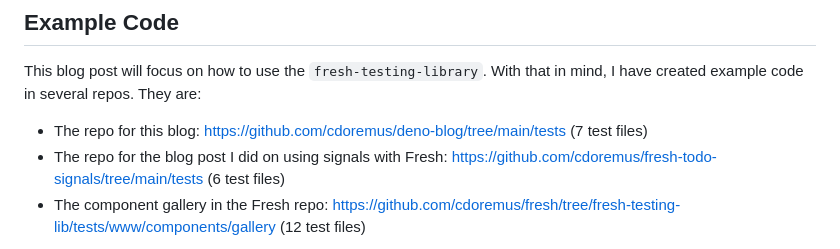
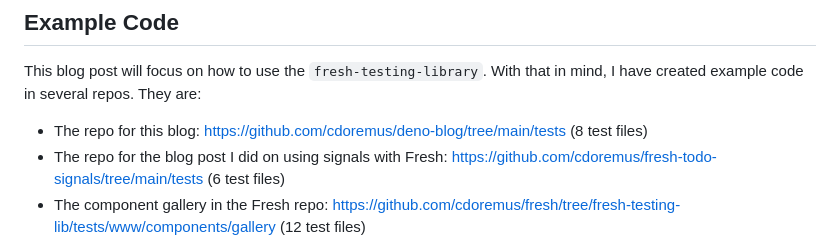
Before and after one commit to cdoremus/deno-blog, a Markdown page: posts/Testing_Fresh_Components,_Middleware_and_Handlers_with_fresh-testing-library.2023-10-15.md, the part around the change. GitHub-like rendering.

Commit message:
Updated file count in FTL post

```diff
--- a/posts/Testing_Fresh_Components,_Middleware_and_Handlers_with_fresh-testing-library.2023-10-15.md
+++ b/posts/Testing_Fresh_Components,_Middleware_and_Handlers_with_fresh-testing-library.2023-10-15.md
@@ -67,7 +67,7 @@ This blog post will focus on how to use the `fresh-testing-library`. With that
 in mind, I have created example code in several repos. They are:
 
 * The repo for this blog: https://github.com/cdoremus/deno-blog/tree/main/tests
-  (7 test files)
+  (8 test files)
 * The repo for the blog post I did on using signals with Fresh:
   https://github.com/cdoremus/fresh-todo-signals/tree/main/tests (6 test files)
 * The component gallery in the Fresh repo:
```
